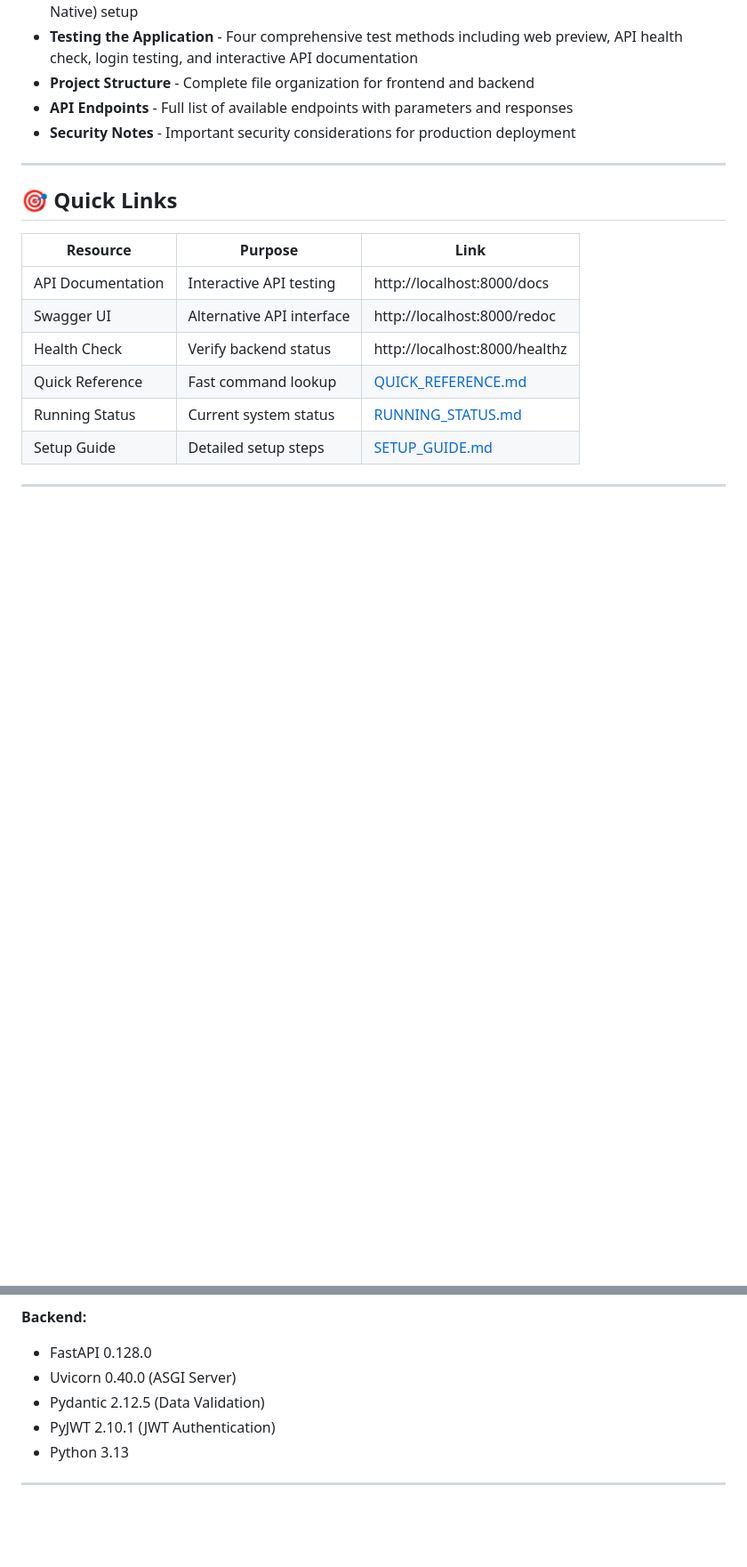
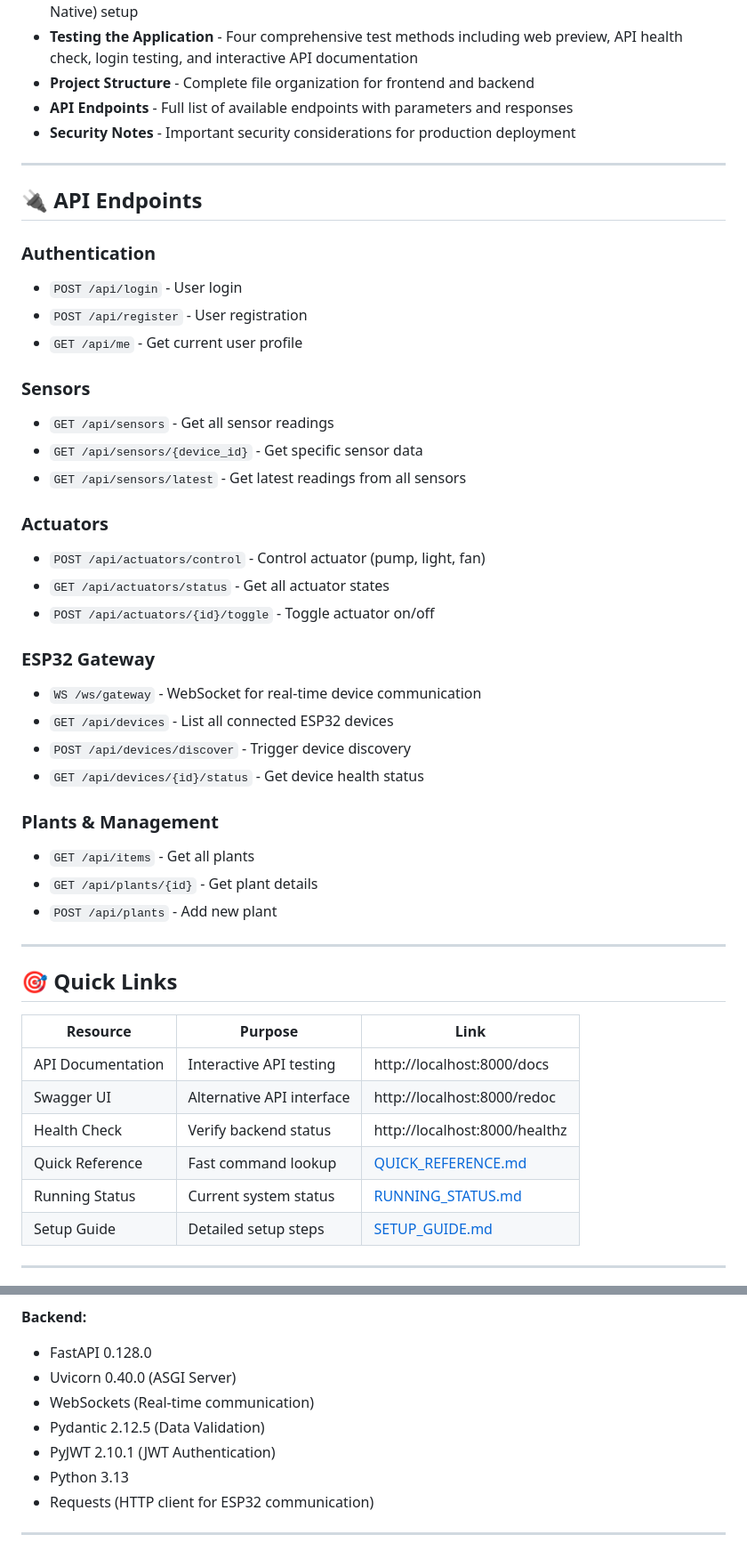
Before and after one commit to 25-26J-285/hydro-grow-main, a Markdown page: README.md, 2 parts joined by grey strips. Shown at 89% size. GitHub-like rendering; blank space fills up the shorter version.

```diff
--- a/README.md
+++ b/README.md
@@ -34,6 +38,36 @@ Complete setup and testing guide for the entire system:
 
 ---
 
+## 🔌 API Endpoints
+
+### Authentication
+- `POST /api/login` - User login
+- `POST /api/register` - User registration
+- `GET /api/me` - Get current user profile
+
+### Sensors
+- `GET /api/sensors` - Get all sensor readings
+- `GET /api/sensors/{device_id}` - Get specific sensor data
+- `GET /api/sensors/latest` - Get latest readings from all sensors
+
+### Actuators
+- `POST /api/actuators/control` - Control actuator (pump, light, fan)
+- `GET /api/actuators/status` - Get all actuator states
+- `POST /api/actuators/{id}/toggle` - Toggle actuator on/off
+
+### ESP32 Gateway
+- `WS /ws/gateway` - WebSocket for real-time device communication
+- `GET /api/devices` - List all connected ESP32 devices
+- `POST /api/devices/discover` - Trigger device discovery
+- `GET /api/devices/{id}/status` - Get device health status
+
+### Plants & Management
+- `GET /api/items` - Get all plants
+- `GET /api/plants/{id}` - Get plant details
+- `POST /api/plants` - Add new plant
+
+---
+
 ## 🎯 Quick Links
 
 | Resource | Purpose | Link |
@@ -88,8 +147,10 @@ Password: password123
 **Backend:**
 - FastAPI 0.128.0
 - Uvicorn 0.40.0 (ASGI Server)
+- WebSockets (Real-time communication)
 - Pydantic 2.12.5 (Data Validation)
 - PyJWT 2.10.1 (JWT Authentication)
 - Python 3.13
+- Requests (HTTP client for ESP32 communication)
 
 ---
```
Also changed, not shown: other parts of README.md (+38 -9 lines).
